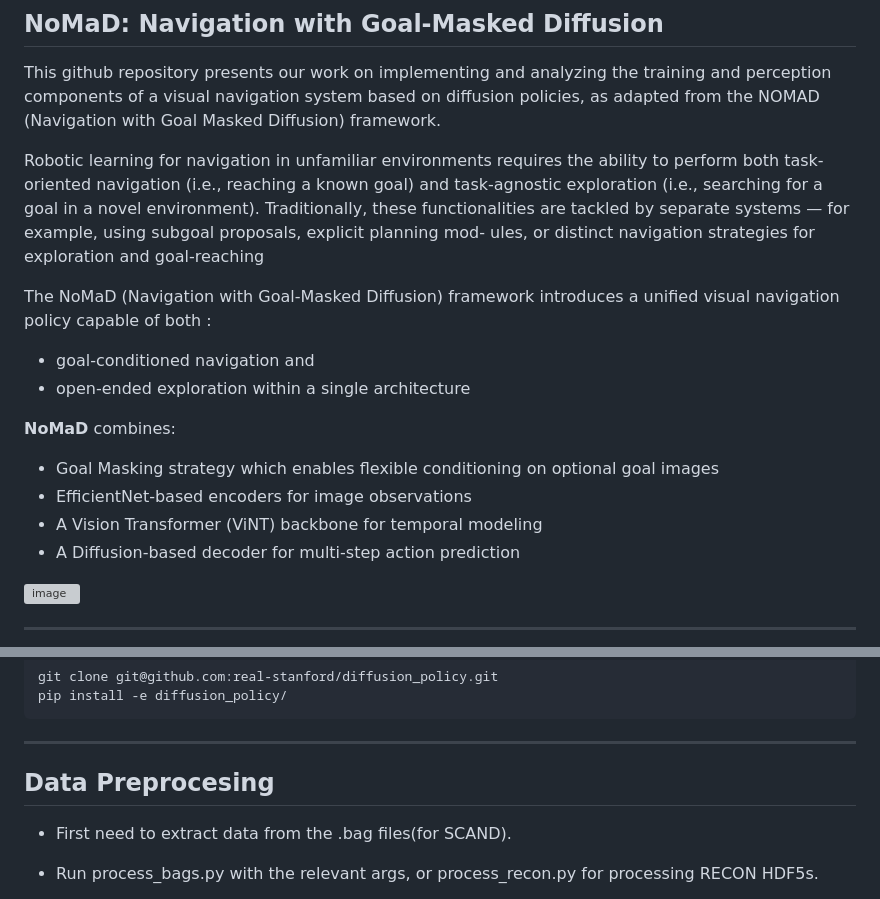
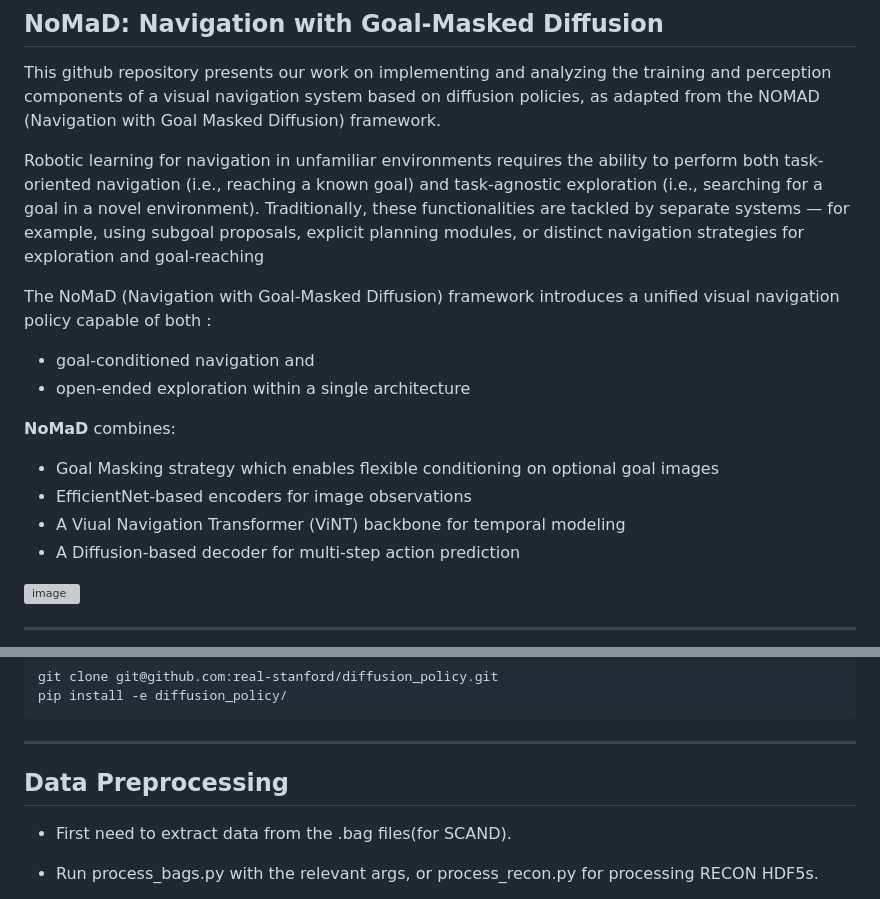
Before and after one commit to ishobhnik/RobotNavigation, a Markdown page: README.md, 2 parts joined by grey strips. GitHub-like rendering; grey boxes are pictures that could not be loaded.

````diff
--- a/README.md
+++ b/README.md
@@ -16,8 +16,8 @@ adapted from the NOMAD (Navigation with Goal Masked Diffusion) framework.
 Robotic learning for navigation in unfamiliar environments requires the ability to perform
 both task-oriented navigation (i.e., reaching a known goal) and task-agnostic exploration
 (i.e., searching for a goal in a novel environment). Traditionally, these functionalities are
-tackled by separate systems — for example, using subgoal proposals, explicit planning mod-
-ules, or distinct navigation strategies for exploration and goal-reaching
+tackled by separate systems — for example, using subgoal proposals, explicit planning
+modules, or distinct navigation strategies for exploration and goal-reaching
 
 The NoMaD (Navigation with Goal-Masked Diffusion) framework introduces a unified visual
 navigation policy capable of both :
@@ -28,7 +28,7 @@ within a single architecture
 **NoMaD** combines:
 - Goal Masking strategy which enables flexible conditioning on optional goal images
 - EfficientNet-based encoders for image observations
-- A Vision Transformer (ViNT) backbone for temporal modeling
+- A Viual Navigation Transformer (ViNT) backbone for temporal modeling
 - A Diffusion-based decoder for multi-step action prediction
 
 ![image](https://github.com/user-attachments/assets/b5e531c0-a6b0-4707-b335-f85aef93c979)
@@ -100,7 +100,7 @@ git clone git@github.com:real-stanford/diffusion_policy.git
 pip install -e diffusion_policy/
 ```
 ---
-## Data Preprocesing
+## Data Preprocessing
 - First need to extract data from the .bag files(for SCAND).
 
 - Run process_bags.py with the relevant args, or process_recon.py for processing RECON HDF5s.
````
